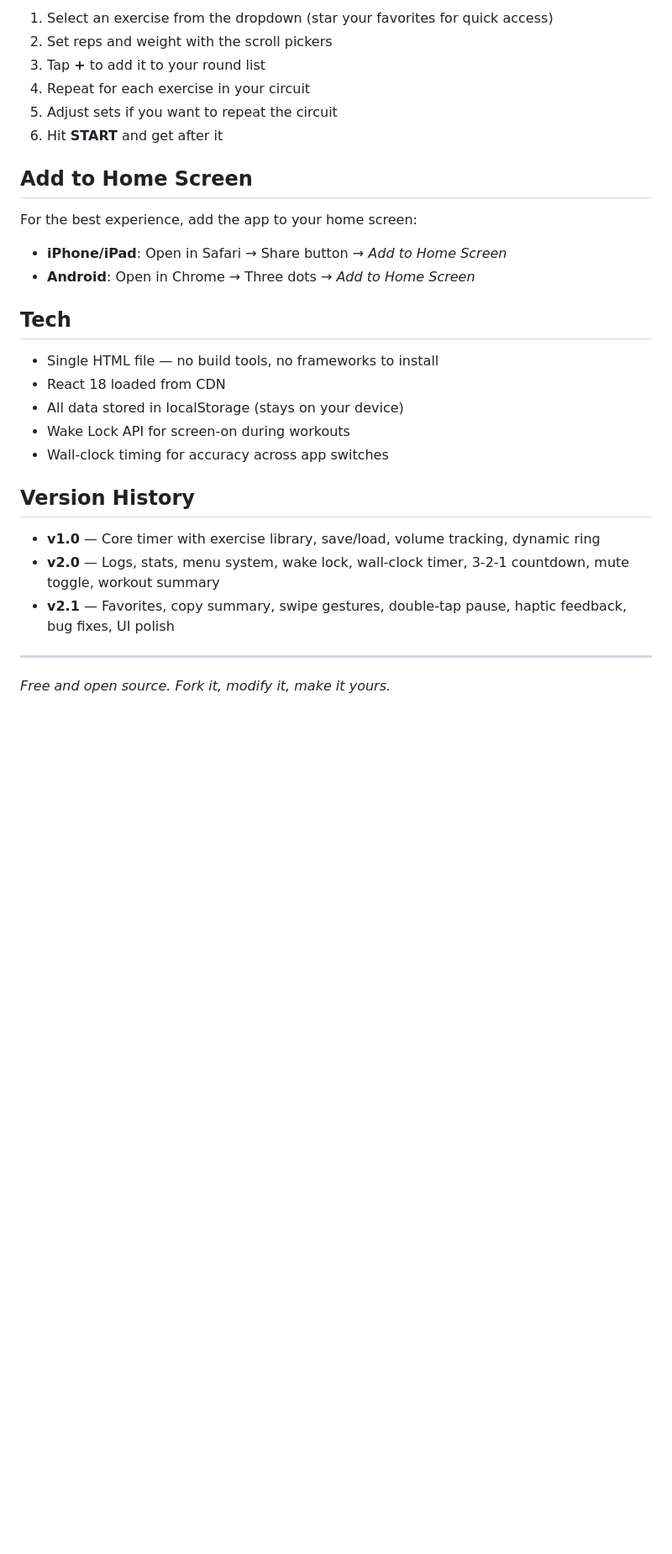
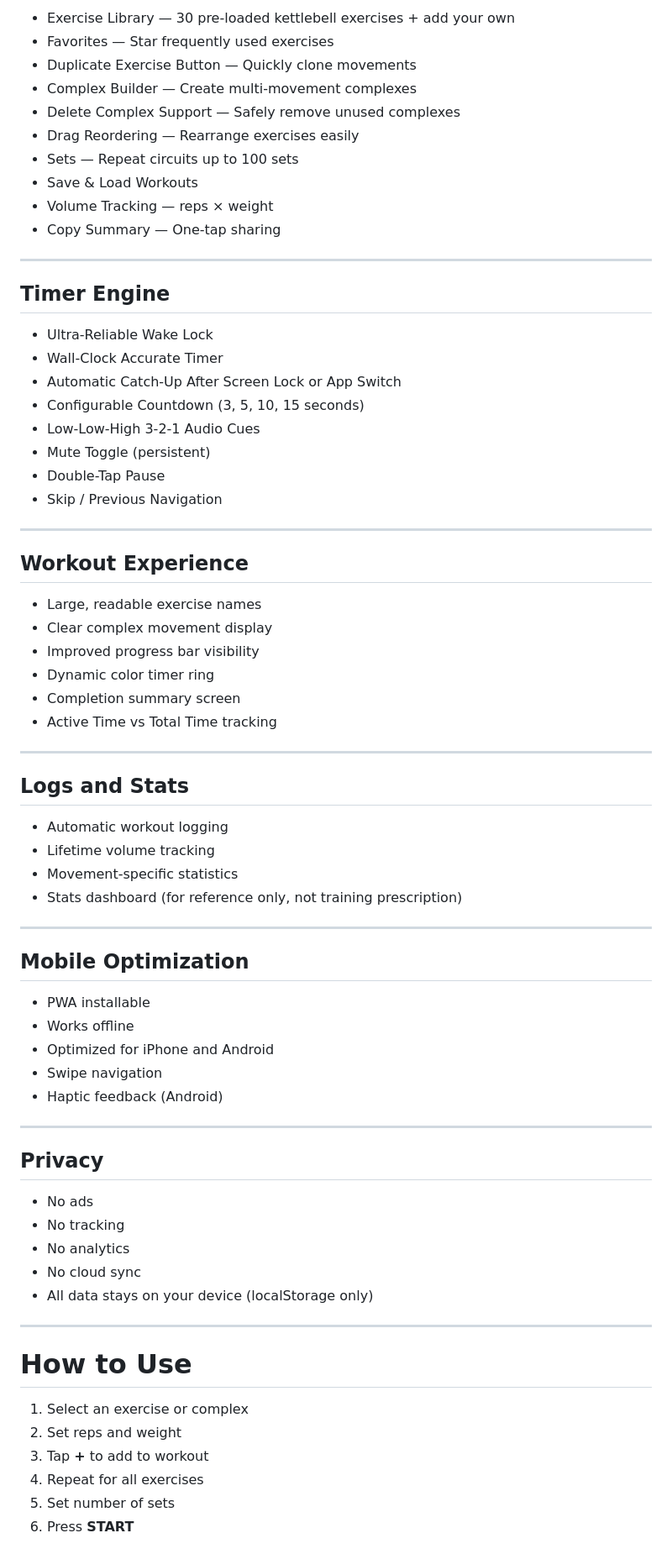
Before and after one commit to clarenceos/EMOM, a Markdown page: README.md, the part around one of its changes. Shown at 84% size. Rendered like a GitHub page; blank space fills up the shorter version.

Commit message:
Update README.md (3.2.5)

```diff
--- a/README.md
+++ b/README.md
@@ -44,32 +75,76 @@ There are more powerful timers out there with broader scope. But if kettlebell E
 
-1. Select an exercise from the dropdown (star your favorites for quick access)
-2. Set reps and weight with the scroll pickers
-3. Tap **+** to add it to your round list
-4. Repeat for each exercise in your circuit
-5. Adjust sets if you want to repeat the circuit
-6. Hit **START** and get after it
-
-## Add to Home Screen
-
-For the best experience, add the app to your home screen:
-
-- **iPhone/iPad**: Open in Safari → Share button → *Add to Home Screen*
-- **Android**: Open in Chrome → Three dots → *Add to Home Screen*
-
-## Tech
-
-- Single HTML file — no build tools, no frameworks to install
-- React 18 loaded from CDN
-- All data stored in localStorage (stays on your device)
-- Wake Lock API for screen-on during workouts
-- Wall-clock timing for accuracy across app switches
-
-## Version History
-
-- **v1.0** — Core timer with exercise library, save/load, volume tracking, dynamic ring
-- **v2.0** — Logs, stats, menu system, wake lock, wall-clock timer, 3-2-1 countdown, mute toggle, workout summary
-- **v2.1** — Favorites, copy summary, swipe gestures, double-tap pause, haptic feedback, bug fixes, UI polish
+* Exercise Library — 30 pre-loaded kettlebell exercises + add your own
+* Favorites — Star frequently used exercises
+* Duplicate Exercise Button — Quickly clone movements
+* Complex Builder — Create multi-movement complexes
+* Delete Complex Support — Safely remove unused complexes
+* Drag Reordering — Rearrange exercises easily
+* Sets — Repeat circuits up to 100 sets
+* Save & Load Workouts
+* Volume Tracking — reps × weight
+* Copy Summary — One-tap sharing
 
 ---
 
-*Free and open source. Fork it, modify it, make it yours.*
+## Timer Engine
+
+* Ultra-Reliable Wake Lock
+* Wall-Clock Accurate Timer
+* Automatic Catch-Up After Screen Lock or App Switch
+* Configurable Countdown (3, 5, 10, 15 seconds)
+* Low-Low-High 3-2-1 Audio Cues
+* Mute Toggle (persistent)
+* Double-Tap Pause
+* Skip / Previous Navigation
+
+---
+
+## Workout Experience
+
+* Large, readable exercise names
+* Clear complex movement display
+* Improved progress bar visibility
+* Dynamic color timer ring
+* Completion summary screen
+* Active Time vs Total Time tracking
+
+---
+
+## Logs and Stats
+
+* Automatic workout logging
+* Lifetime volume tracking
+* Movement-specific statistics
+* Stats dashboard (for reference only, not training prescription)
+
+---
+
+## Mobile Optimization
+
+* PWA installable
+* Works offline
+* Optimized for iPhone and Android
+* Swipe navigation
+* Haptic feedback (Android)
+
+---
+
+## Privacy
+
+* No ads
+* No tracking
+* No analytics
+* No cloud sync
+* All data stays on your device (localStorage only)
+
+---
+
+# How to Use
+
+1. Select an exercise or complex
+2. Set reps and weight
+3. Tap **+** to add to workout
+4. Repeat for all exercises
+5. Set number of sets
+6. Press **START**
+
```
Also changed, not shown: other parts of README.md (+146 -22 lines).
